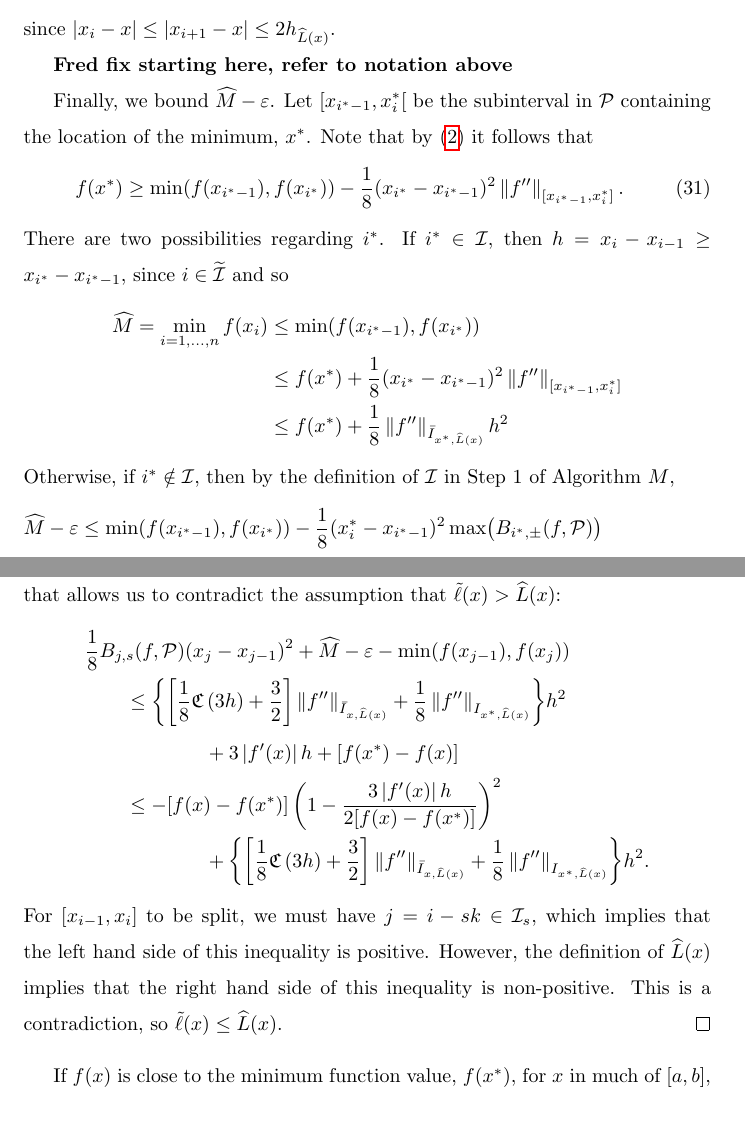
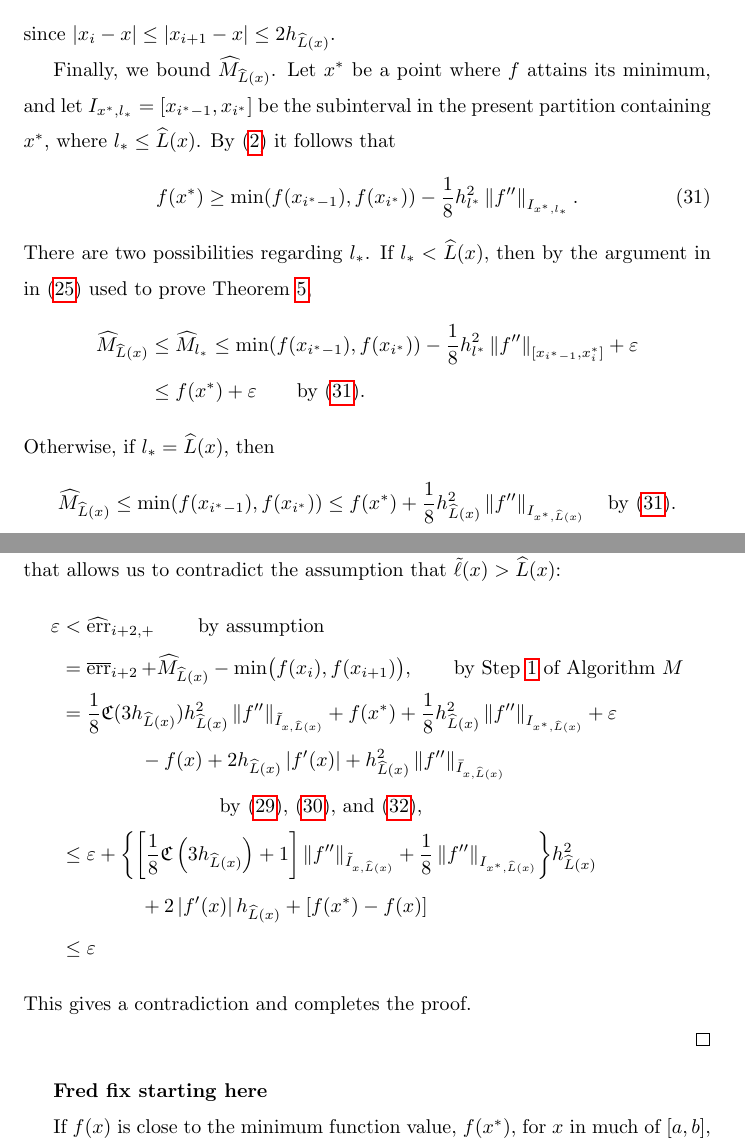
Before and after one commit to xtong5/LocalAdaptiveAppxOpt, a LaTeX paper (TraubMemorialPaper_ver_c.tex): two parts of pages 20 and 21 of 28, joined at a grey line, cut so that both start at the same text, the shorter picture padded with empty space. Compiled offline with pdfLaTeX.

Commit message:
Adding line breaks

```diff
--- a/TraubMemorialPaper_ver_c.tex
+++ b/TraubMemorialPaper_ver_c.tex
@@ -1015,27 +1024,23 @@ definition of $\herr_{i+2,+}$. As was argued earlier, $[x_{i-1},x_{i+1}] \in
 \end{equation}
 since $\abs{x_i - x} \le \abs{x_{i+1} - x} \le 2h_{\chL(x)}$.
 
-
-\textbf{Fred fix starting here, refer to notation above}
-
-Finally, we bound $ \widehat{M}-\abstol$. Let $[x_{i^*-1}, x^*_i[$ be the
-subinterval in $\cp$ containing the location of the minimum, $x^*$. Note that by
+Finally, we bound $ \hM_{\chL(x)}$. Let $x^*$ be a point where $f$ attains its minimum,
+and
+let $I_{x^*,l_*} = [x_{i^*-1}, x_{i^*}]$ be the subinterval in the present partition containing
+$x^*$, where $l_* \le \chL(x)$. By
 \eqref{appxerrbda} it follows that
 \begin{equation} \label{fxstarlowbd}
-f(x^*) \ge \min(f(x_{i^*-1}),f(x_{i^*})) - \frac18 (x_{i^*} - x_{i^*-1})^2\norm[{[x_{i^*-1}, x^*_i]}]{f''}.
+f(x^*) \ge \min(f(x_{i^*-1}),f(x_{i^*})) - \frac18 h_{l^*}^2\norm[I_{x^*,l_*}]{f''}.
 \end{equation}
-There are two possibilities regarding $i^*$. If $i^* \in \ci$, then $h = x_i -
-x_{i-1} \ge x_{i^*} - x_{i^*-1}$, since $i \in \widetilde{\ci}$ and so
+There are two possibilities regarding $l_*$. If $l_* < \chL(x)$, then by the argument in  in
+\eqref{herrtogether} used to prove Theorem \ref{thm:algMworks},
 \begin{align*}
-\hM  = \min_{i=1, \ldots, n} f(x_i) & \le \min(f(x_{i^*-1}),f(x_{i^*})) \\
-& \le f(x^*) + \frac18  (x_{i^*} - x_{i^*-1})^2\norm[{[x_{i^*-1}, x^*_i]}]{f''} \\
-& \le  f(x^*) + \frac18 \norm[{\bar{I}_{x^*,\chL(x)}}]{f''} h^2
+\hM_{\chL(x)}   & \le \hM_{l_*}
+\le \min(f(x_{i^*-1}),f(x_{i^*})) - \frac18 h_{l^*}^2 \norm[{[x_{i^*-1}, x^*_i]}]{f''}  + \abstol  \\
+& \le  f(x^*) + \abstol \qquad \text{by}~\eqref{fxstarlowbd} .
 \end{align*}
-Otherwise, if $i^* \notin \ci$, then by the definition of $\ci$ in Step 1 of
-Algorithm $M$,
-\begin{align*}
-\hM   - \abstol & \le \min(f(x_{i^*-1}),f(x_{i^*})) - \frac18 (x^*_i - x_{i^*-1})^2 \max \bigl(B_{i^*,\pm}(f,\cp) \bigr)  \\
-& \le \min(f(x_{i^*-1}),f(x_{i^*})) - \frac18 (x^*_i - x_{i^*-1})^2 \norm[{[x_{i^*-1}, x^*_i]}]{f''}
-  \ \le    f(x^*) \ \text{by}~\eqref{fxstarlowbd} .
-\end{align*}
-Thus, we have
+Otherwise, if $l_* = \chL(x)$, then
+\begin{equation*}
+\hM_{\chL(x)}   \le \min(f(x_{i^*-1}),f(x_{i^*}))  \le  f(x^*) + \frac18 h_{\chL(x)}^2
+\norm[{I_{x^*,\chL(x)}}]{f''} \quad \text{by}~\eqref{fxstarlowbd} .
+\end{equation*}
@@ -1047,17 +1053,26 @@ Combining the three inequalities \eqref{Blenormt}, \eqref{minfjjm1bd}, and
 \eqref{Mhatbd} yields the inequality that allows us to contradict the assumption
 that $\tell(x) > \chL(x)$:
 \begin{align*}
-\MoveEqLeft{\frac 18 B_{j,s}(f,\cp)(x_j-x_{j-1})^2 + \hM -\abstol - \min(f(x_{j-1}),f(x_{j}))} \\
-& \le \biggl\{ \biggl[\frac 18 \fC\left(3h\right) + \frac 32 \biggr]   \norm[\bar{I}_{x,\chL(x)}]{f''} + \frac18\norm[{I_{x^*,\chL(x)}}]{f''} \biggr\} h^2 \\
-& \qquad \qquad +  3 \abs{f'(x)} h + [f(x^*) - f(x)] \\
-&  \le -[f(x) - f(x^*)] \left( 1 - \frac{3\abs{f'(x)}h}{2[f(x) - f(x^*)] } \right)^2  \\
-& \qquad \qquad  +  \biggl\{ \biggl[\frac 18 \fC\left(3h\right) + \frac 32 \biggr]   \norm[\bar{I}_{x,\chL(x)}]{f''} + \frac18\norm[{I_{x^*,\chL(x)}}]{f''} \biggr\} h^2.
+\abstol & < \herr_{i+2,+} \qquad \text{by assumption} \\
+& = \oerr_{i+2} + \hM_{\chL(x)} - \min\bigl(f(x_{i}),f(x_{i+1})\bigr), \qquad \text{by Step
+\ref{stagemin1} of Algorithm $M$} \\
+& = \frac{1}{8} \fC(3 h_{\chL(x)}) h_{\chL(x)}^2 \norm[\tilde{I}_{x,\chL(x)}]{f''} + f(x^*) +
+\frac 18 h_{\chL(x)}^2  \norm[{I_{x^*,\chL(x)}}]{f''} + \abstol \\
+& \qquad \qquad - f(x) + 2h_{\chL(x)}\abs{f'(x)} + h_{\chL(x)}^2
+\norm[\bar{I}_{x,\chL(x)}]{f''} \\
+&  \qquad \qquad \qquad  \qquad \text{by \eqref{oerrupbd}, \eqref{minfjjm1bd}, and
+\eqref{Mhatbd},} \\
+& \le \abstol + \biggl\{ \biggl[\frac 18 \fC\left(3 h_{\chL(x)} \right) + 1 \biggr]
+\norm[\tilde{I}_{x,\chL(x)}]{f''} + \frac18\norm[{I_{x^*,\chL(x)}}]{f''} \biggr\} h_{\chL(x)}^2 \\
+& \qquad \qquad +  2 \abs{f'(x)} h_{\chL(x)} + [f(x^*) - f(x)] \\
+& \le \abstol
 \end{align*}
-For $[x_{i-1},x_i]$ to be split, we must have $j = i - sk \in \ci_s$, which
-implies that the left hand side of this inequality is positive. However, the
-definition of $\chL(x)$ implies that the right hand side of this inequality is
-non-positive. This is a contradiction, so $\tell(x) \le \chL(x)$.
+This gives a contradiction and completes the proof.
+
 \end{proof}
+
+
+\textbf{Fred fix starting here}
 
 If $f(x)$ is close to the minimum function value, $f(x^*)$, for $x$ in much of
 $[a,b]$, then $\chL(x)$ may be quite large, and $L(x)$ may determine the
```
Also changed, not shown: TraubMemorialPaper_ver_c.tex (118 more changed lines).
